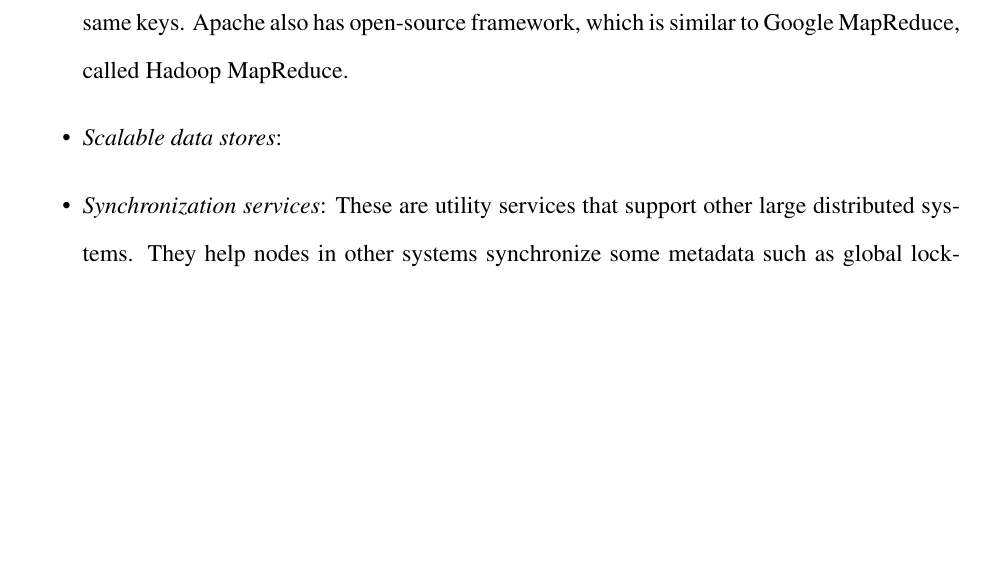
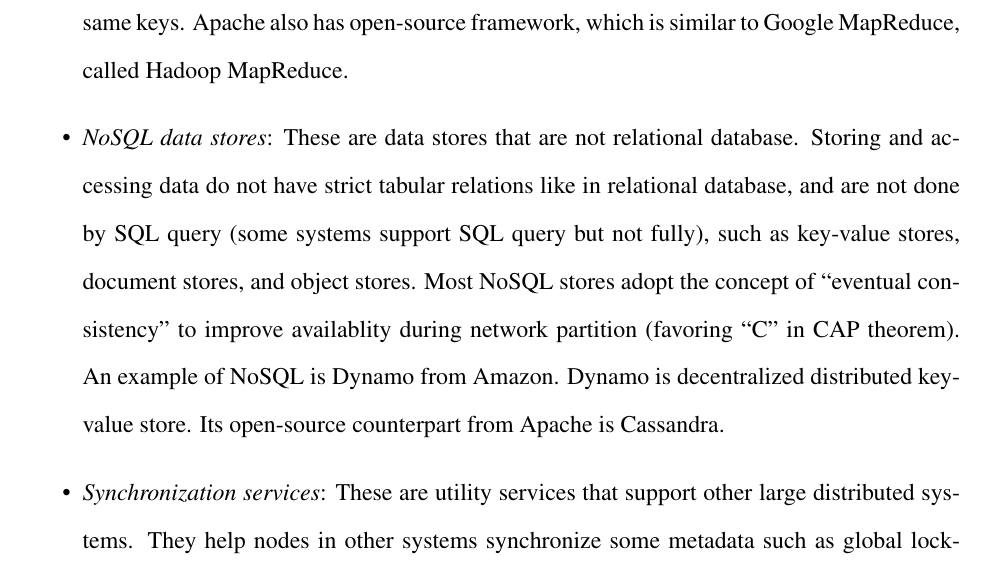
Before and after one commit to tanakorn/dissertation, a LaTeX thesis (main.tex, which reads bg-cloud.tex): part of page 20 of 49 before the commit and part of page 20 of 50 after it, cut so that both start at the same text, the shorter picture padded with empty space. Compiled offline with pdfLaTeX.

Commit message:
Finish NoSQL paragraph

```diff
--- a/bg-cloud.tex
+++ b/bg-cloud.tex
@@ -70,7 +70,14 @@ generate intermediate key-value pairs, which reduce functions will values of
 data with the same keys. Apache also has open-source framework, which is similar
 to Google MapReduce, called Hadoop MapReduce.
 
-\item \textit{Scalable data stores}:
+\item \textit{NoSQL data stores}: These are data stores that are not relational
+database. Storing and accessing data do not have strict tabular relations like
+in relational database, and are not done by SQL query (some systems support SQL
+query but not fully), such as key-value stores, document stores, and object
+stores. Most NoSQL stores adopt the concept of ``eventual consistency'' to
+improve availablity during network partition (favoring ``C'' in CAP theorem). An
+example of NoSQL is Dynamo from Amazon. Dynamo is decentralized distributed
+key-value store. Its open-source counterpart from Apache is Cassandra.
 
 \item \textit{Synchronization services}: These are utility services that support
 other large distributed systems. They help nodes in other systems synchronize
```
